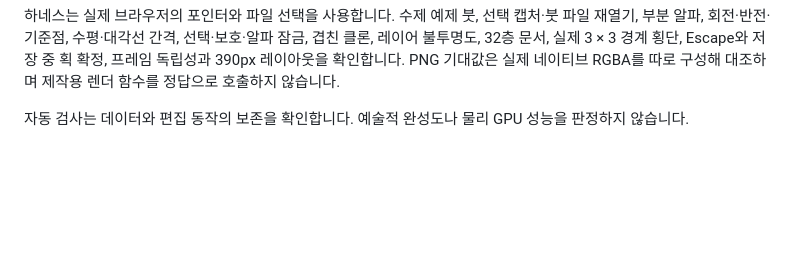
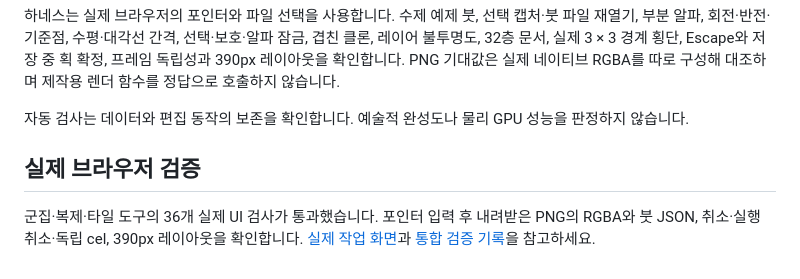
Before and after one commit to Stankjedi/poku-pixel-fx, a Markdown page: docs/PIXEL_ART_BRUSHES.md, the part around the change. GitHub-like rendering; blank space fills up the shorter version.

Commit message:
docs: record verified native brush and recovery browser evidence

```diff
--- a/docs/PIXEL_ART_BRUSHES.md
+++ b/docs/PIXEL_ART_BRUSHES.md
@@ -155,3 +155,9 @@ Escape와 저장 중 획 확정, 프레임 독립성과 390px 레이아웃을
 PNG 기대값은 실제 네이티브 RGBA를 따로 구성해 대조하며 제작용 렌더 함수를 정답으로 호출하지 않습니다.
 
 자동 검사는 데이터와 편집 동작의 보존을 확인합니다. 예술적 완성도나 물리 GPU 성능을 판정하지 않습니다.
+
+## 실제 브라우저 검증
+
+군집·복제·타일 도구의 36개 실제 UI 검사가 통과했습니다. 포인터 입력 후 내려받은 PNG의 RGBA와
+붓 JSON, 취소·실행 취소·독립 cel, 390px 레이아웃을 확인합니다.
+[실제 작업 화면](previews/pixel-art-workflow/README.md)과 [통합 검증 기록](validation/pixel-art-workflow-2026-11-06.json)을 참고하세요.
```
Also changed, not shown: docs/PIXEL_ART_RECOVERY.md (+4 -0 lines), docs/previews/pixel-art-workflow/brushes-workbench.png (added), docs/previews/pixel-art-workflow/recovery-workbench.png (added), 12 other files.
